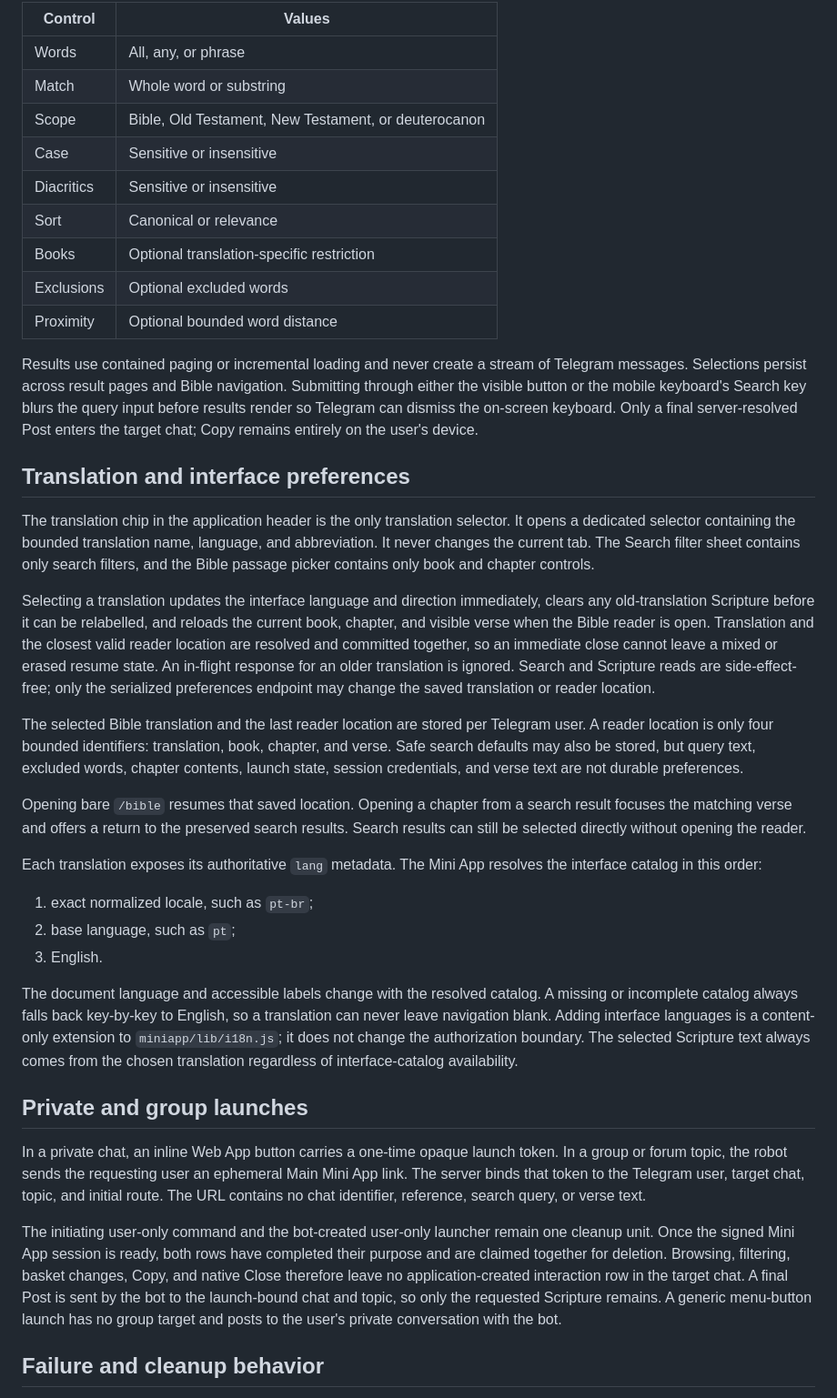
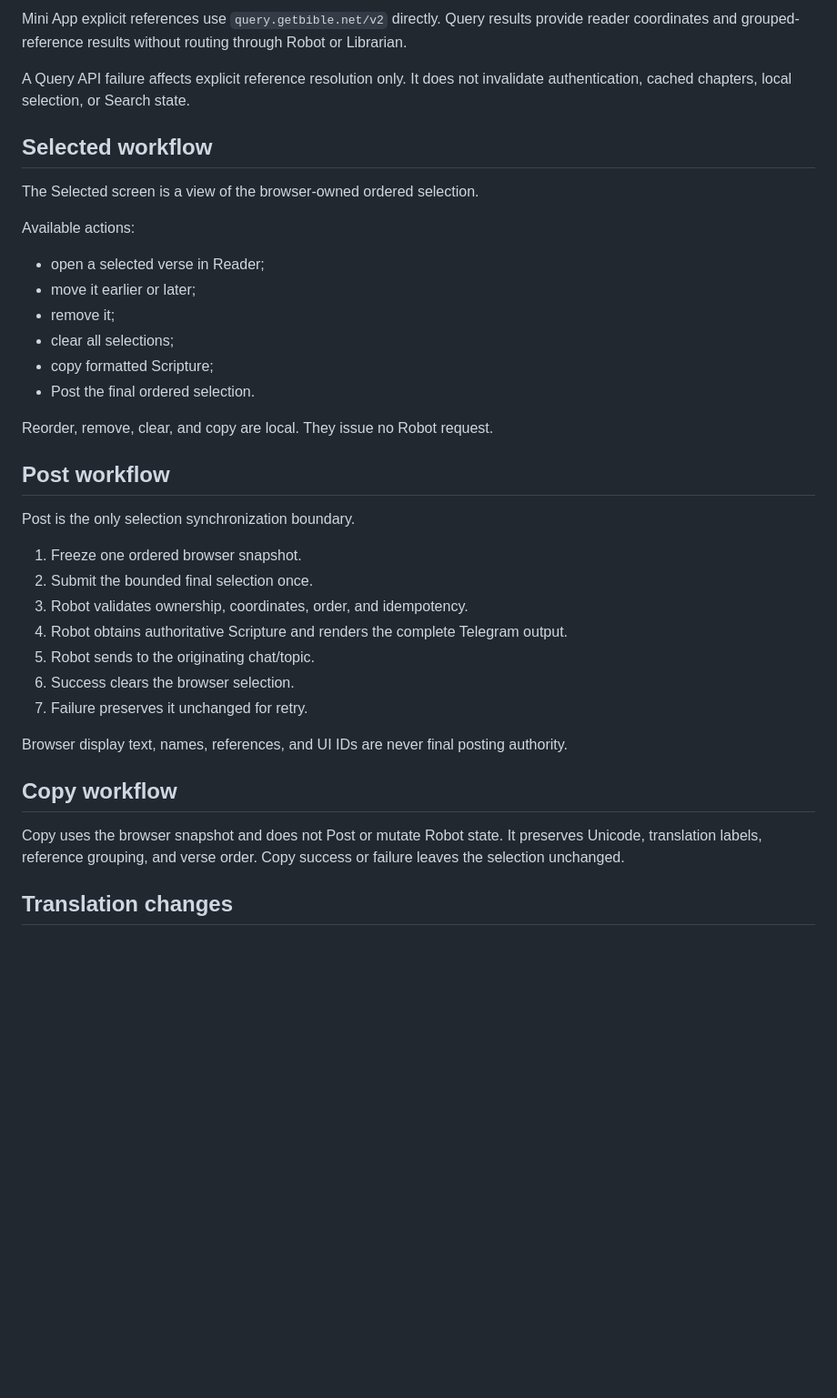
Before and after one commit to getbible/robot, a Markdown page: docs/INTERACTIONS.md, the part around one of its changes. Shown at 91% size. GitHub-like rendering; blank space fills up the shorter version.

Commit message:
Align interaction workflows with browser selection ownership

```diff
--- a/docs/INTERACTIONS.md
+++ b/docs/INTERACTIONS.md
@@ -89,81 +55,40 @@ The interface exposes the supported Librarian search controls:
 
-| Control | Values |
-|---|---|
-| Words | All, any, or phrase |
-| Match | Whole word or substring |
-| Scope | Bible, Old Testament, New Testament, or deuterocanon |
-| Case | Sensitive or insensitive |
-| Diacritics | Sensitive or insensitive |
-| Sort | Canonical or relevance |
-| Books | Optional translation-specific restriction |
-| Exclusions | Optional excluded words |
-| Proximity | Optional bounded word distance |
+Mini App explicit references use `query.getbible.net/v2` directly. Query results provide reader coordinates and grouped-reference results without routing through Robot or Librarian.
 
-Results use contained paging or incremental loading and never create a stream
-of Telegram messages. Selections persist across result pages and Bible
-navigation. Submitting through either the visible button or the mobile
-keyboard's Search key blurs the query input before results render so Telegram
-can dismiss the on-screen keyboard. Only a final server-resolved Post enters
-the target chat; Copy remains entirely on the user's device.
+A Query API failure affects explicit reference resolution only. It does not invalidate authentication, cached chapters, local selection, or Search state.
 
-## Translation and interface preferences
+## Selected workflow
 
-The translation chip in the application header is the only translation
-selector. It opens a dedicated selector containing the bounded translation
-name, language, and abbreviation. It never changes the current tab. The Search
-filter sheet contains only search filters, and the Bible passage picker contains
-only book and chapter controls.
+The Selected screen is a view of the browser-owned ordered selection.
 
-Selecting a translation updates the interface language and direction
-immediately, clears any old-translation Scripture before it can be relabelled,
-and reloads the current book, chapter, and visible verse when the Bible reader
-is open. Translation and the closest valid reader location are resolved and
-committed together, so an immediate close cannot leave a mixed or erased resume
-state. An in-flight response for an older translation is ignored. Search and
-Scripture reads are side-effect-free; only the serialized preferences endpoint
-may change the saved translation or reader location.
+Available actions:
 
-The selected Bible translation and the last reader location are stored per
-Telegram user. A reader location is only four bounded identifiers:
-translation, book, chapter, and verse. Safe search defaults may also be stored,
-but query text, excluded words, chapter contents, launch state, session
-credentials, and verse text are not durable preferences.
+- open a selected verse in Reader;
+- move it earlier or later;
+- remove it;
+- clear all selections;
+- copy formatted Scripture;
+- Post the final ordered selection.
 
-Opening bare `/bible` resumes that saved location. Opening a chapter from a
-search result focuses the matching verse and offers a return to the preserved
-search results. Search results can still be selected directly without opening
-the reader.
+Reorder, remove, clear, and copy are local. They issue no Robot request.
 
-Each translation exposes its authoritative `lang` metadata. The Mini App
-resolves the interface catalog in this order:
+## Post workflow
 
-1. exact normalized locale, such as `pt-br`;
-2. base language, such as `pt`;
-3. English.
+Post is the only selection synchronization boundary.
 
-The document language and accessible labels change with the resolved catalog.
-A missing or incomplete catalog always falls back key-by-key to English, so a
-translation can never leave navigation blank. Adding interface languages is a
-content-only extension to `miniapp/lib/i18n.js`; it does not change the
-authorization boundary. The selected Scripture text always comes from the
-chosen translation regardless of interface-catalog availability.
+1. Freeze one ordered browser snapshot.
+2. Submit the bounded final selection once.
+3. Robot validates ownership, coordinates, order, and idempotency.
+4. Robot obtains authoritative Scripture and renders the complete Telegram output.
+5. Robot sends to the originating chat/topic.
+6. Success clears the browser selection.
+7. Failure preserves it unchanged for retry.
 
-## Private and group launches
+Browser display text, names, references, and UI IDs are never final posting authority.
 
-In a private chat, an inline Web App button carries a one-time opaque launch
-token. In a group or forum topic, the robot sends the requesting user an
-ephemeral Main Mini App link. The server binds that token to the Telegram user,
-target chat, topic, and initial route. The URL contains no chat identifier,
-reference, search query, or verse text.
+## Copy workflow
 
-The initiating user-only command and the bot-created user-only launcher remain
-one cleanup unit. Once the signed Mini App session is ready, both rows have
-completed their purpose and are claimed together for deletion. Browsing,
-filtering, basket changes, Copy, and native Close therefore leave no
-application-created interaction row in the target chat. A final Post is sent by
-the bot to the launch-bound chat and topic, so only the requested Scripture
-remains. A generic menu-button launch has no group target and posts to the
-user's private conversation with the bot.
+Copy uses the browser snapshot and does not Post or mutate Robot state. It preserves Unicode, translation labels, reference grouping, and verse order. Copy success or failure leaves the selection unchanged.
 
-## Failure and cleanup behavior
+## Translation changes
 
```
Also changed, not shown: other parts of docs/INTERACTIONS.md (+69 -111 lines).
